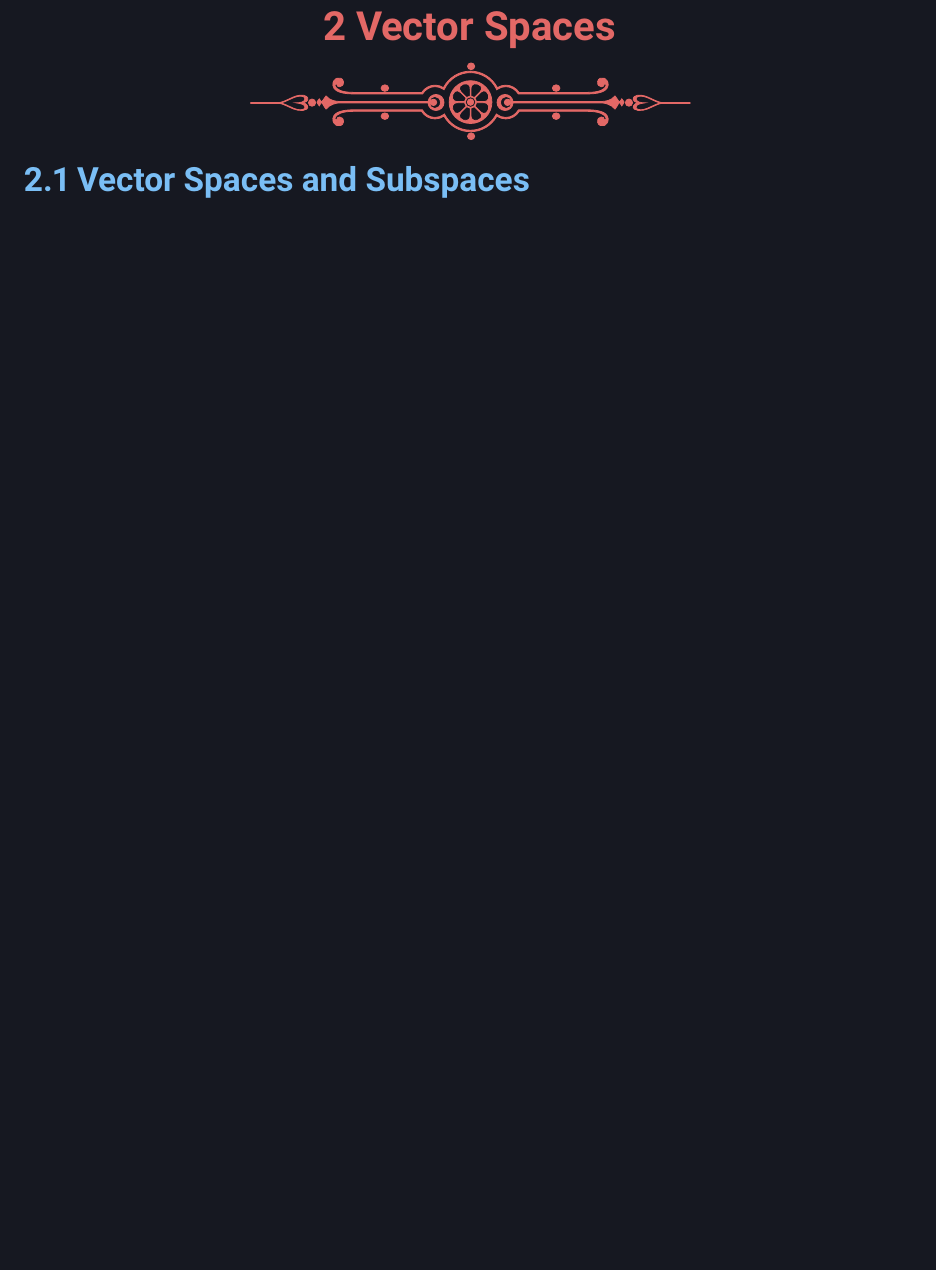
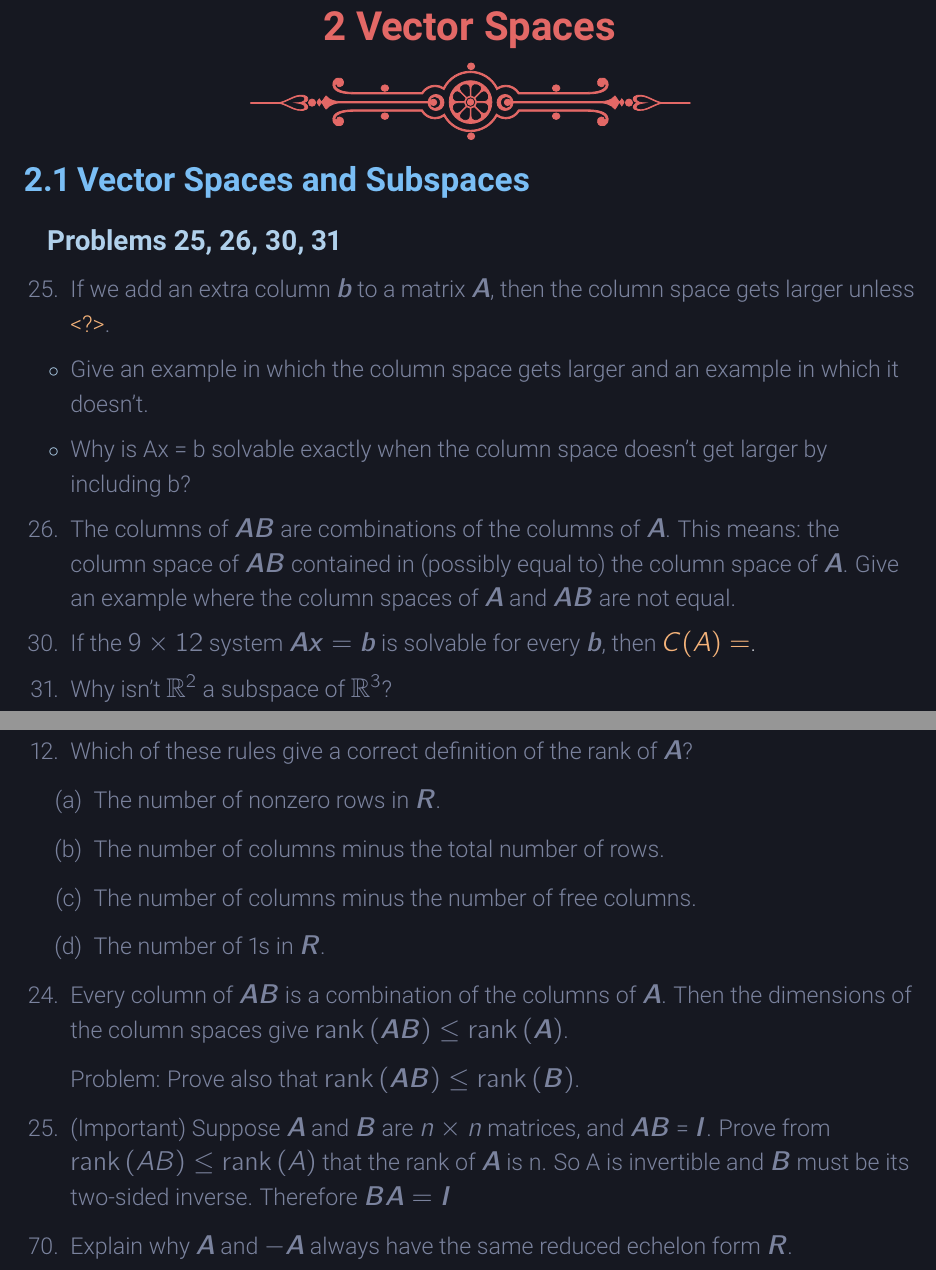
Before and after one commit to nosvagor/notes, a LaTeX document (fire/linear/mth-343/applied-linear.tex, which reads fire/linear/mth-343/vectorSpaces.tex): part of page 18 of 28 before the commit and two parts of pages 19 and 20 of 29 after it, the two joined at a grey line, cut so that both start at the same text, the shorter picture padded with empty space. The pictures show the PDF file fire/linear/mth-343/applied-linear.pdf that the author committed with the source.

Commit message:
problem selection update

```diff
--- a/fire/linear/mth-343/vectorSpaces.tex
+++ b/fire/linear/mth-343/vectorSpaces.tex
@@ -2,14 +2,62 @@
 
 \section{2.1 Vector Spaces and Subspaces}
 \begin{itemize}
-  \item []
+  \item[]
 
+  \subsection{Problems 25, 26, 30, 31}
+  \begin{itemize}
+    \minor{\item[25.] If we add an extra column \tbm{b} to a matrix \tbm{A},
+      then the column space gets larger unless \aset{<?>}.
+
+      \item Give an example in which the column space gets larger and an example in
+        which it doesn't.
+
+      \item Why is Ax = b solvable exactly when the column space doesn't get larger
+      by including b?}
+
+      \minor{\item[26.] The columns of \tbm{AB} are combinations of the columns
+      of \tbm{A}. This means: the column space of \tbm{AB} contained in
+      (possibly equal to) the column space of \tbm{A}. Give an example where the
+      column spaces of \tbm{A} and \tbm{AB} are not equal.}
+
+      \minor{\item[30.] If the \(9 \times 12\) system \(\bm{Ax} = \bm{b}\) is
+      solvable for every \tbm{b}, then \aset{\(C(A) =\)}}.
+
+      \minor{\item[31.] Why isn't \(\R^2\) a subspace of \(\R^3\)?}
+  \end{itemize}
 
 \end{itemize}
 
 \section{2.2 Solving Ax = 0 and Ax = b}
 \begin{itemize}
   \item []
+
+  \subsection{Problems 12, 24, 25, 70}
+  \begin{enumerate}
+    \minor{\item[12.] Which of these rules give a correct definition of the
+    rank of \tbm{A}?
+    \begin{enumerate}
+      \item The number of nonzero rows in \tbm{R}.
+      \item The number of columns minus the total number of rows.
+      \item The number of columns minus the number of free columns.
+      \item The number of 1s in \tbm{R}.
+    \end{enumerate}}
+
+    \minor{\item[24.] Every column of \tbm{AB} is a combination of the columns
+    of \tbm{A}. Then the dimensions of the column spaces give \(\rank{\bm{AB}}
+    \leq \rank{ \bm{A} }\).
+
+    Problem: Prove also that \(\rank{\bm{AB}} \leq \rank{ \bm{B} }\).}
+
+    \minor{\item[25.] (Important) Suppose \tbm{A} and \tbm{B} are \(n \times
+    n\) matrices, and \tbm{AB} = \tbm{I}. Prove from \(\rank{ AB } \leq
+    \rank{ A }\) that the rank of \tbm{A} is n. So A is invertible and \tbm{B}
+    must be its two-sided inverse. Therefore \(\bm{BA} = \bm{I}\)}
+
+    \minor{\item[70.] Explain why \tbm{A} and \(-\bm{A}\) always have the same
+    reduced echelon form \tbm{R}.}
+  \end{enumerate}
+
 
 
 \end{itemize}
@@ -21 +78,12 @@
+          \aset{<?>}
+      \end{enumerate}}
 
+    \minor{\item[13.] Find the dimensions of:
+      \begin{enumerate}
+        \item the column space of \tbm{A}:
+        \item the column space of \tbm{U}:
+        \item the row space of \tbm{A}:
+        \item the row space of \tbm{U}.
+    \end{enumerate}
+    \[%%%%%%%%%%
+    \bm{A} =
@@ -21,0 +104,4 @@
+    \end{itemize}}
+
+    \minor{\item[28.] True or false (give a good reason)?
+    \begin{enumerate}
@@ -21,0 +112 @@
+    \end{enumerate}
@@ -27,0 +129,4 @@
+    \begin{enumerate}
+      \item A have a two-sided inverse: \(\bm{A}\bm{A}^{-1} = \bm{A}^{-1}\bm{A} = \bm{I}\)?
+      \item \(\bm{Ax} = \bm{b}\) have infinitely many solutions for every \tbm{b}?
+    \end{enumerate}
@@ -28,0 +153 @@
+      \end{bmatrix}
```
Also changed, not shown: assets/latex/nosvagor-math.sty (+2 -0 lines), fire/linear/mth-343/applied-linear.pdf, fire/linear/mth-343/vectorSpaces.tex (77 more changed lines).
